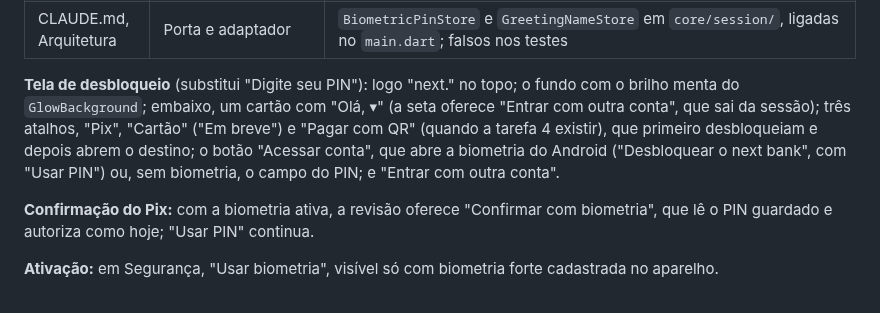
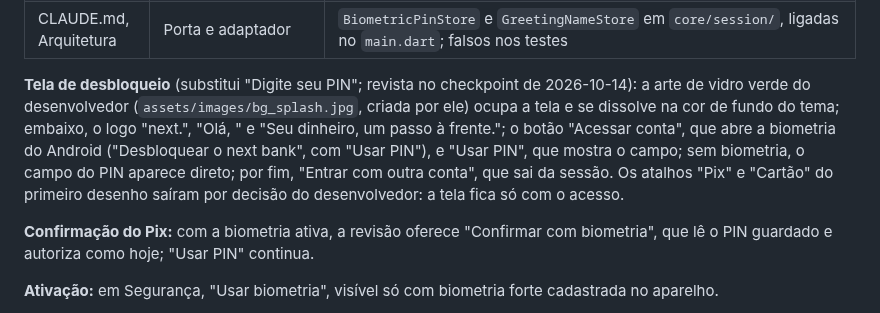
Before and after one commit to renatomf/next-bank, a Markdown page: docs/plans/v1.1.0-produtos-do-dia-a-dia.md, the part around the change. GitHub-like rendering.

Commit message:
docs: revise the Unlock screen in the task 2 design
Co-Authored-By: Claude Opus 5.5 <noreply@anthropic.com>

```diff
--- a/docs/plans/v1.1.0-produtos-do-dia-a-dia.md
+++ b/docs/plans/v1.1.0-produtos-do-dia-a-dia.md
@@ -190,7 +190,7 @@ A tela de desbloqueio segue a estrutura da tela de entrada de outro banco, trazi
 | MOB-01, MOB-02 | Segredos só no Keystore; nada em log | O PIN guardado nunca passa por log, Sentry ou `SharedPreferences` |
 | CLAUDE.md, Arquitetura | Porta e adaptador | `BiometricPinStore` e `GreetingNameStore` em `core/session/`, ligadas no `main.dart`; falsos nos testes |
 
-**Tela de desbloqueio** (substitui "Digite seu PIN"): logo "next." no topo; o fundo com o brilho menta do `GlowBackground`; embaixo, um cartão com "Olá, <primeiro nome> ▾" (a seta oferece "Entrar com outra conta", que sai da sessão); três atalhos, "Pix", "Cartão" ("Em breve") e "Pagar com QR" (quando a tarefa 4 existir), que primeiro desbloqueiam e depois abrem o destino; o botão "Acessar conta", que abre a biometria do Android ("Desbloquear o next bank", com "Usar PIN") ou, sem biometria, o campo do PIN; e "Entrar com outra conta".
+**Tela de desbloqueio** (substitui "Digite seu PIN"; revista no checkpoint de 2026-10-14): a arte de vidro verde do desenvolvedor (`assets/images/bg_splash.jpg`, criada por ele) ocupa a tela e se dissolve na cor de fundo do tema; embaixo, o logo "next.", "Olá, <primeiro nome>" e "Seu dinheiro, um passo à frente."; o botão "Acessar conta", que abre a biometria do Android ("Desbloquear o next bank", com "Usar PIN"), e "Usar PIN", que mostra o campo; sem biometria, o campo do PIN aparece direto; por fim, "Entrar com outra conta", que sai da sessão. Os atalhos "Pix" e "Cartão" do primeiro desenho saíram por decisão do desenvolvedor: a tela fica só com o acesso.
 
 **Confirmação do Pix:** com a biometria ativa, a revisão oferece "Confirmar com biometria", que lê o PIN guardado e autoriza como hoje; "Usar PIN" continua.
 
```
